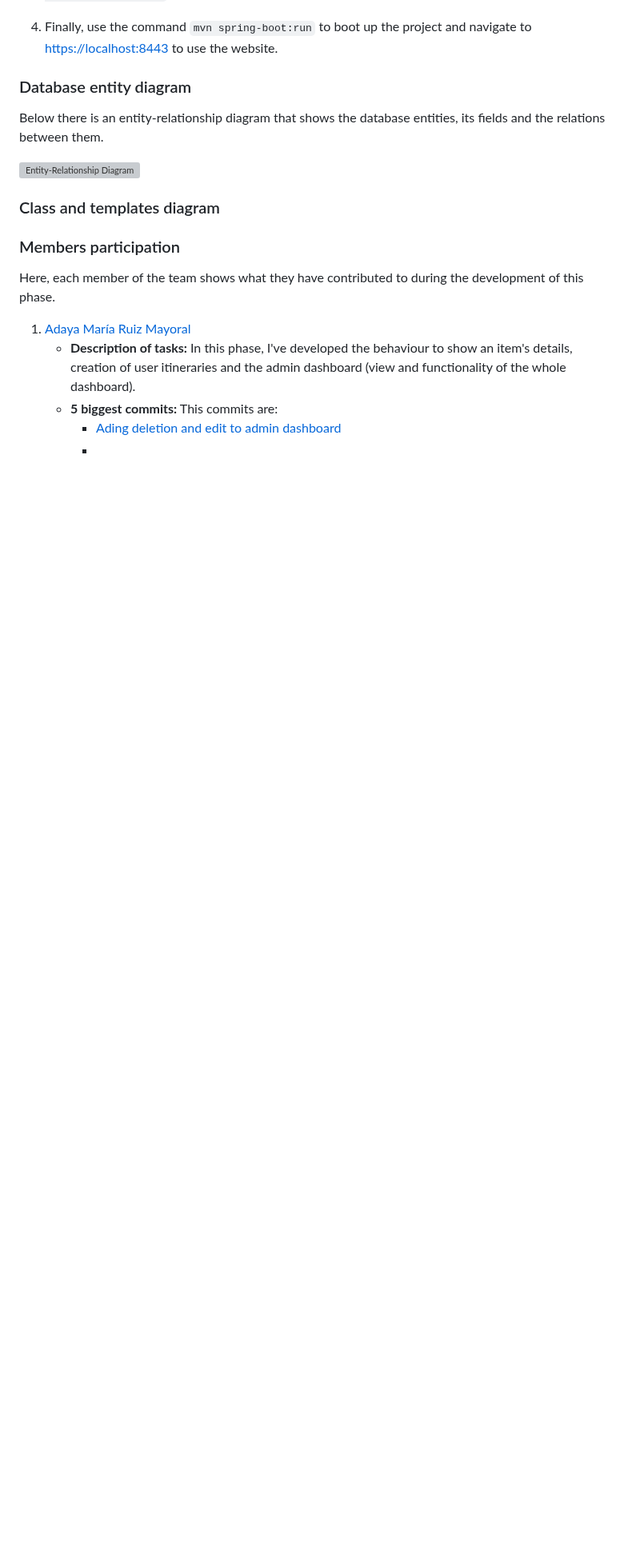
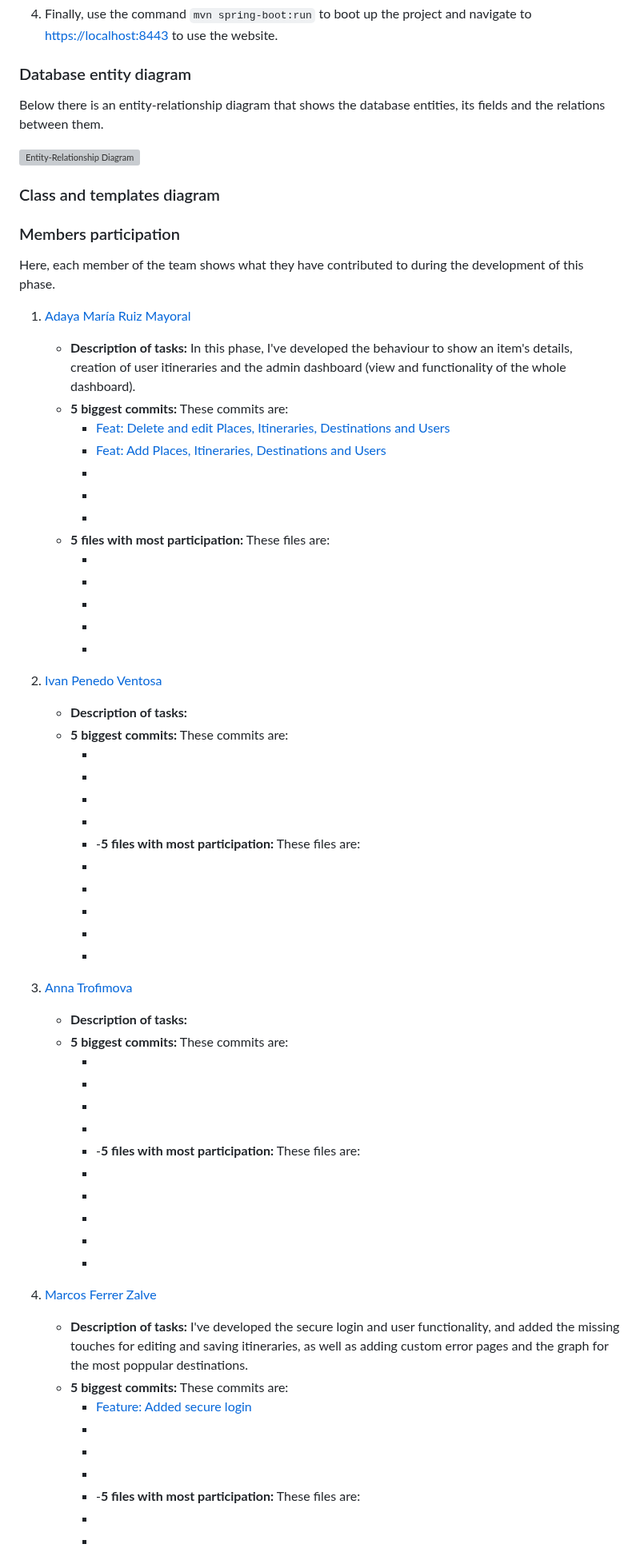
Before and after one commit to CodeURJC-DAW-2022-23/webapp9, a Markdown page: README.md, the part around the change. Shown at 80% size. Drawn GitHub-style; blank space fills up the shorter version; grey boxes are pictures that could not be loaded.

Commit message:
Update README.md
Added members' contributions

```diff
--- a/README.md
+++ b/README.md
@@ -188,6 +188,60 @@ Here, each member of the team shows what they have contributed to during the dev
 
 1. [Adaya María Ruiz Mayoral](https://github.com/AdayaUwU)
     - **Description of tasks:** In this phase, I've developed the behaviour to show an item's details, creation of user itineraries and the admin dashboard (view and functionality of the whole dashboard).
-    - **5 biggest commits:** This commits are:
-        - [Ading deletion and edit to admin dashboard](https://github.com/CodeURJC-DAW-2022-23/webapp9/pull/59/commits/9360ed6761636d8b7b86bc51ae5b24edbd22e6d7)
-        -
+    - **5 biggest commits:** These commits are:
+        - [Feat: Delete and edit Places, Itineraries, Destinations and Users](https://github.com/CodeURJC-DAW-2022-23/webapp9/pull/59/commits/11d19c92ada593ba3356b5afaf10a844bfc25de2)
+        - [Feat: Add Places, Itineraries, Destinations and Users](https://github.com/CodeURJC-DAW-2022-23/webapp9/pull/59/commits/9360ed6761636d8b7b86bc51ae5b24edbd22e6d7)
+        - []()
+        - []()
+        - []()
+    - **5 files with most participation:** These files are:
+        - []()
+        - []()
+        - []()
+        - []()
+        - []()
+
+2. [Ivan Penedo Ventosa](https://github.com/xIvqn)
+    - **Description of tasks:**
+    - **5 biggest commits:** These commits are:
+        - []()
+        - []()
+        - []()
+        - []()
+        - []()
+    -**5 files with most participation:** These files are:
+        - []()
+        - []()
+        - []()
+        - []()
+        - []()
+
+3. [Anna Trofimova](https://github.com/anna-trofimova)
+    - **Description of tasks:**
+    - **5 biggest commits:** These commits are:
+        - []()
+        - []()
+        - []()
+        - []()
+        - []()
+    -**5 files with most participation:** These files are:
+        - []()
+        - []()
+        - []()
+        - []()
+        - []()
+
+4. [Marcos Ferrer Zalve](https://github.com/LovetheFrogs)
+    - **Description of tasks:** I've developed the secure login and user functionality, and added the missing touches for editing and saving itineraries, as well as adding custom error pages and the graph for the most poppular destinations.
+    - **5 biggest commits:** These commits are:
+        - [Feature: Added secure login](https://github.com/CodeURJC-DAW-2022-23/webapp9/pull/60/commits/c3da1695d8f232c6a9293765bc126bf751f5ff00)
+        - []()
+        - []()
+        - []()
+        - []()
+    -**5 files with most participation:** These files are:
+        - []()
+        - []()
+        - []()
+        - []()
+        - []()
```
